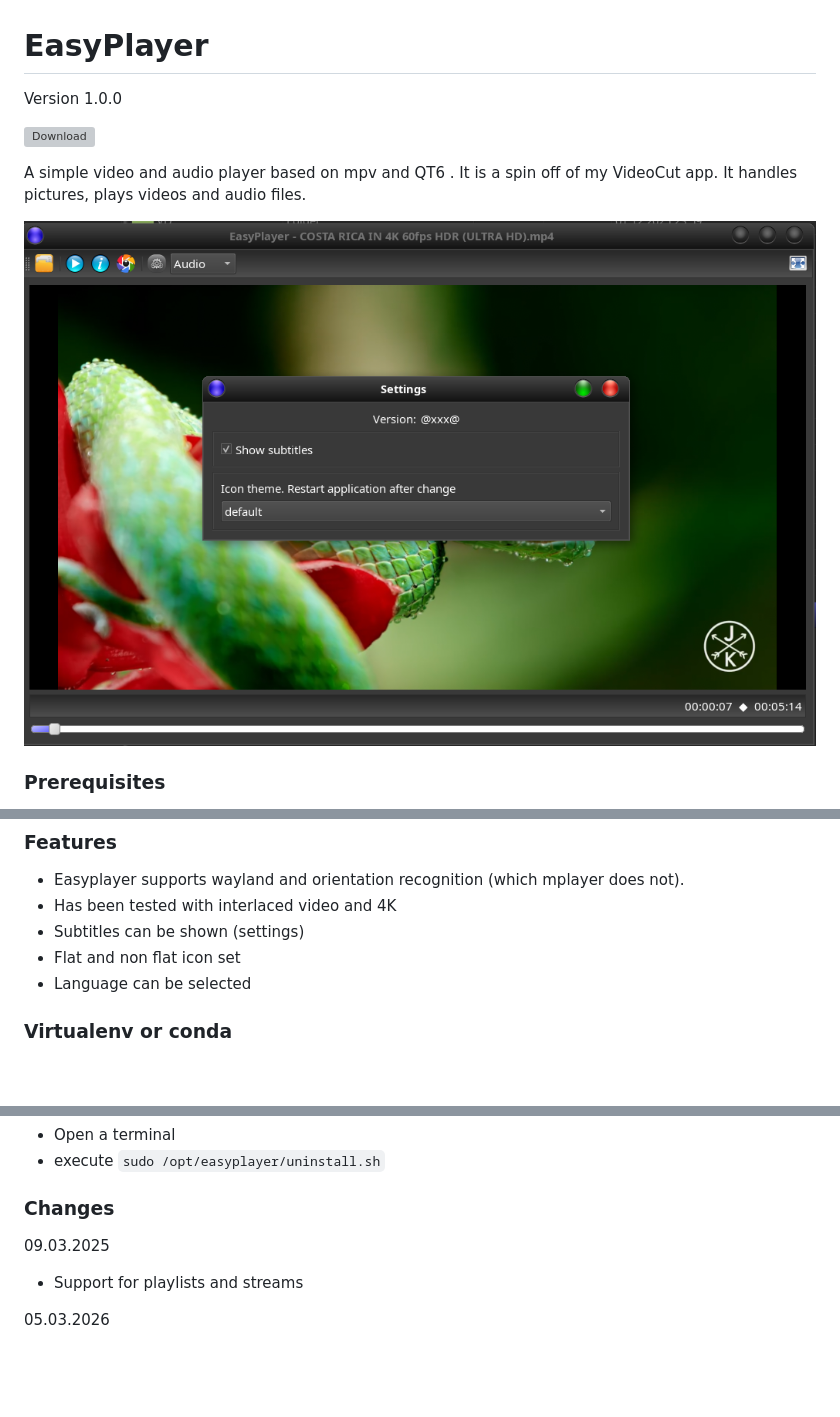
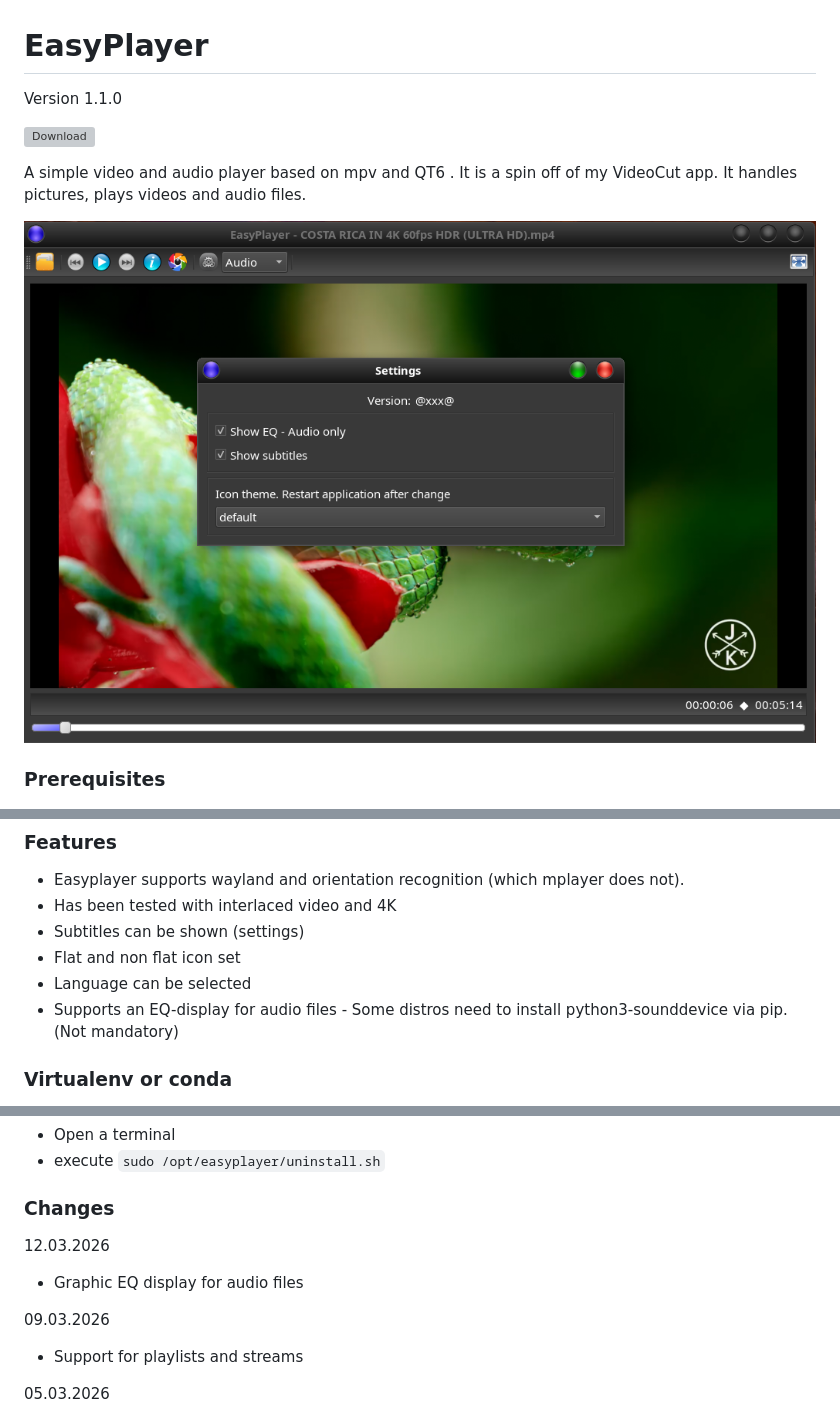
Before and after one commit to kanehekili/EasyPlayer, a Markdown page: README.md, 3 parts joined by grey strips. Rendered like a GitHub page; pictures changed too: easyplayer.png; blank space fills up the shorter version; grey boxes are pictures that could not be loaded.

Commit message:
Graphic EQ display

```diff
--- a/README.md
+++ b/README.md
@@ -1,3 +1,3 @@
 # EasyPlayer
-Version 1.0.0
+Version 1.1.0
 
@@ -30,6 +30,7 @@ If you are running a DE with GTK/Gnome (as opposed to LXQT or KDE)  you might se
 * Subtitles can be shown (settings)
 * Flat and non flat icon set
 * Language can be selected
+* Supports an EQ-display for audio files - Some distros need to install python3-sounddevice via pip. (Not mandatory)
 
 ### Virtualenv or conda
 The fast remux binary doesn't run in a virtual environment, since the ffmpeg libraries used are not available. The ffmpeg blob could be used, if it would be on the /usr/bin path on the host system. Cross OS binary calls tend be a lot slower that in the native environment - so this software is limited to Linux (native or virtualized)
@@ -93,7 +94,10 @@ sudo dnf python3-qt6 ffmpeg python3-pillow-qt mpv-libs.x86_64
 * execute `sudo /opt/easyplayer/uninstall.sh`
 
 ### Changes
-09.03.2025
+12.03.2026
+* Graphic EQ display for audio files
+
+09.03.2026
 * Support for playlists and streams
 
 05.03.2026
```
Also changed, not shown: other parts of README.md (+1 -1 lines), 6 other files.
